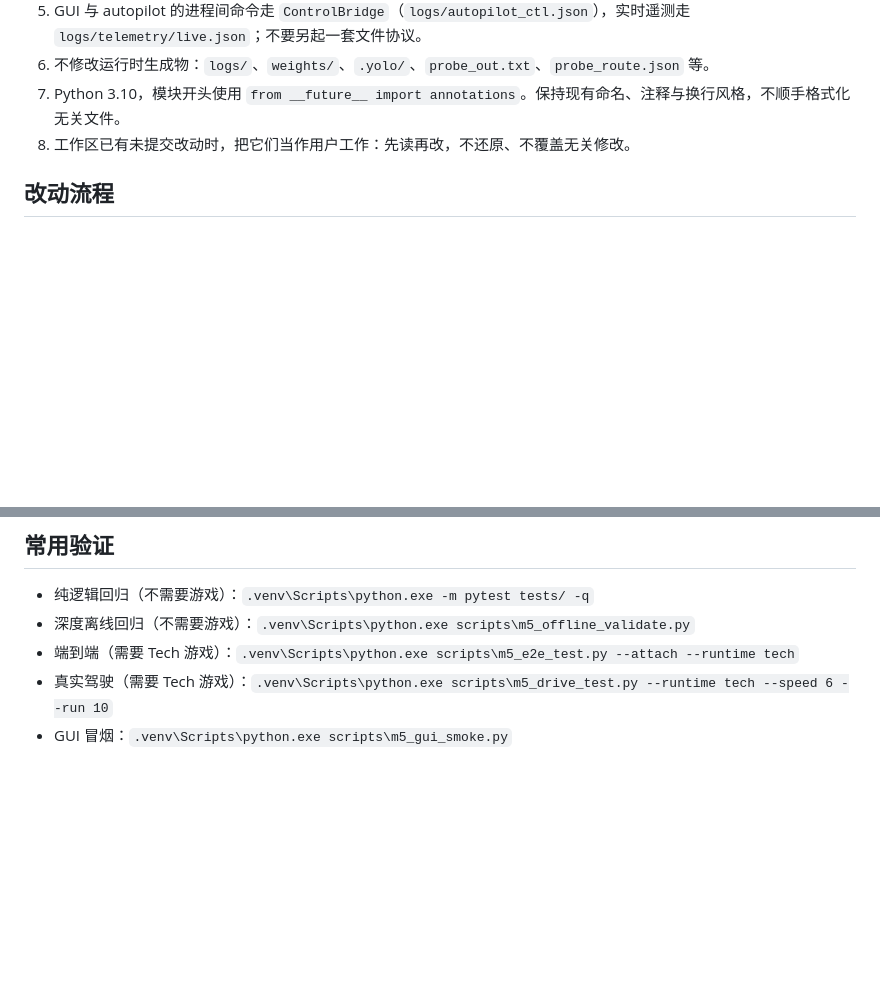
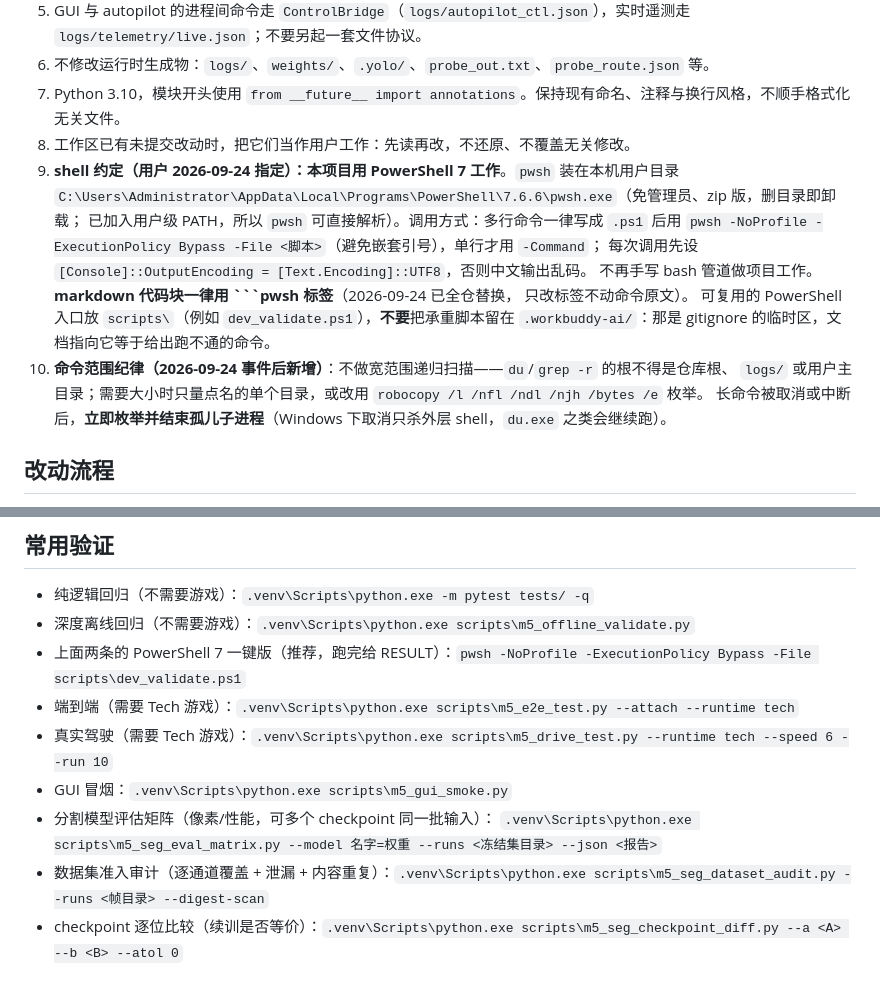
Before and after one commit to Qiongkura/BeamNG-autopilot, a Markdown page: AGENTS.md, 2 parts joined by grey strips. Drawn GitHub-style; blank space fills up the shorter version.

````diff
--- a/AGENTS.md
+++ b/AGENTS.md
@@ -109,6 +109,18 @@
 6. 不修改运行时生成物：`logs/`、`weights/`、`.yolo/`、`probe_out.txt`、`probe_route.json` 等。
 7. Python 3.10，模块开头使用 `from __future__ import annotations`。保持现有命名、注释与换行风格，不顺手格式化无关文件。
 8. 工作区已有未提交改动时，把它们当作用户工作：先读再改，不还原、不覆盖无关修改。
+9. **shell 约定（用户 2026-09-24 指定）：本项目用 PowerShell 7 工作**。`pwsh` 装在本机用户目录
+   `C:\Users\Administrator\AppData\Local\Programs\PowerShell\7.6.6\pwsh.exe`（免管理员、zip 版，删目录即卸载；
+   已加入用户级 PATH，所以 `pwsh` 可直接解析）。调用方式：多行命令一律写成 `.ps1` 后用
+   `pwsh -NoProfile -ExecutionPolicy Bypass -File <脚本>`（避免嵌套引号），单行才用 `-Command`；
+   每次调用先设 `[Console]::OutputEncoding = [Text.Encoding]::UTF8`，否则中文输出乱码。
+   不再手写 bash 管道做项目工作。**markdown 代码块一律用 ```pwsh 标签**（2026-09-24 已全仓替换，
+   只改标签不动命令原文）。
+   可复用的 PowerShell 入口放 `scripts\`（例如 `dev_validate.ps1`），**不要**把承重脚本留在
+   `.workbuddy-ai/`：那是 gitignore 的临时区，文档指向它等于给出跑不通的命令。
+10. **命令范围纪律（2026-09-24 事件后新增）**：不做宽范围递归扫描——`du`/`grep -r` 的根不得是仓库根、
+    `logs/` 或用户主目录；需要大小时只量点名的单个目录，或改用 `robocopy /l /nfl /ndl /njh /bytes /e` 枚举。
+   长命令被取消或中断后，**立即枚举并结束孤儿子进程**（Windows 下取消只杀外层 shell，`du.exe` 之类会继续跑）。
 
 ## 改动流程
 
@@ -123,6 +135,11 @@
 
 - 纯逻辑回归（不需要游戏）：`.venv\Scripts\python.exe -m pytest tests/ -q`
 - 深度离线回归（不需要游戏）：`.venv\Scripts\python.exe scripts\m5_offline_validate.py`
+- 上面两条的 PowerShell 7 一键版（推荐，跑完给 RESULT）：`pwsh -NoProfile -ExecutionPolicy Bypass -File scripts\dev_validate.ps1`
 - 端到端（需要 Tech 游戏）：`.venv\Scripts\python.exe scripts\m5_e2e_test.py --attach --runtime tech`
 - 真实驾驶（需要 Tech 游戏）：`.venv\Scripts\python.exe scripts\m5_drive_test.py --runtime tech --speed 6 --run 10`
 - GUI 冒烟：`.venv\Scripts\python.exe scripts\m5_gui_smoke.py`
+- 分割模型评估矩阵（像素/性能，可多个 checkpoint 同一批输入）：
+  `.venv\Scripts\python.exe scripts\m5_seg_eval_matrix.py --model 名字=权重 --runs <冻结集目录> --json <报告>`
+- 数据集准入审计（逐通道覆盖 + 泄漏 + 内容重复）：`.venv\Scripts\python.exe scripts\m5_seg_dataset_audit.py --runs <帧目录> --digest-scan`
+- checkpoint 逐位比较（续训是否等价）：`.venv\Scripts\python.exe scripts\m5_seg_checkpoint_diff.py --a <A> --b <B> --atol 0`
````
